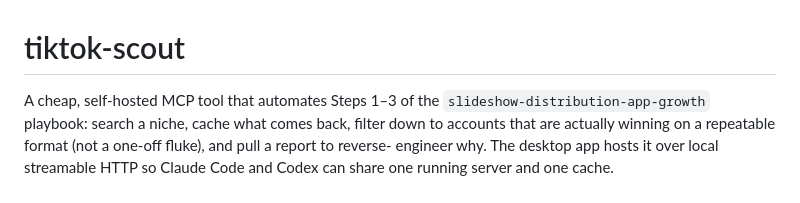
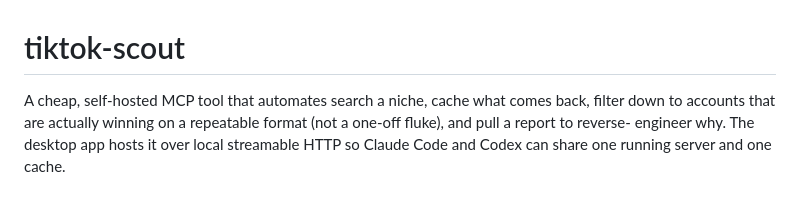
Before and after one commit to max-pantom/comet, a Markdown page: README.md, the part around the change. Drawn GitHub-style.

```diff
--- a/README.md
+++ b/README.md
@@ -1,7 +1,6 @@
 # tiktok-scout
 
-A cheap, self-hosted MCP tool that automates Steps 1–3 of the
-`slideshow-distribution-app-growth` playbook: search a niche, cache what
+A cheap, self-hosted MCP tool that automates search a niche, cache what
 comes back, filter down to accounts that are actually winning on a
 repeatable format (not a one-off fluke), and pull a report to reverse-
 engineer why. The desktop app hosts it over local streamable HTTP so Claude
```
